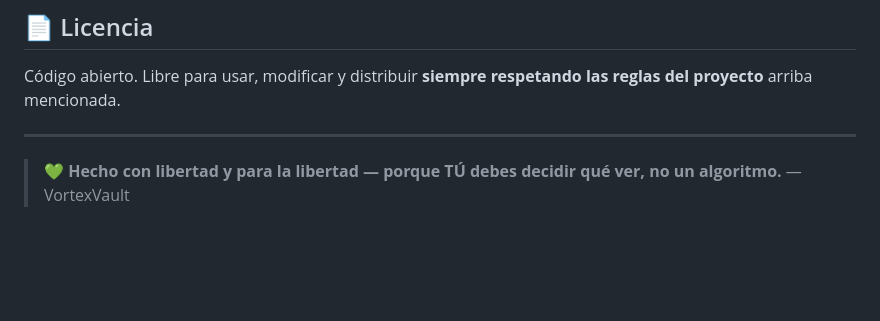
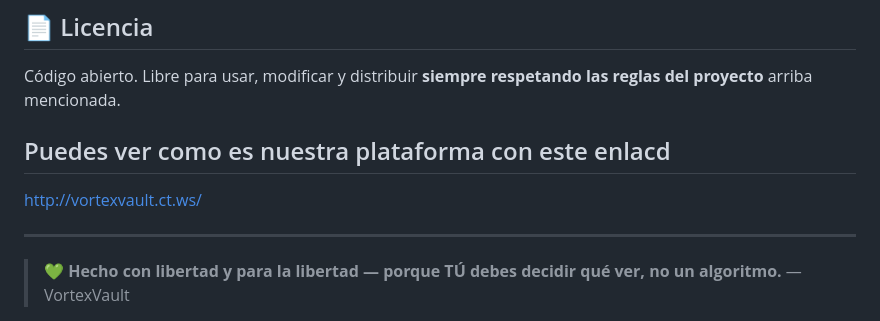
Before and after one commit to poxcorporation/VortexVault, a Markdown page: README.md, the part around the change. GitHub-like rendering; blank space fills up the shorter version.

```diff
--- a/README.md
+++ b/README.md
@@ -131,6 +131,9 @@ VortexVault no te dice qué publicar, cómo verte ni a quién dirigirte. No te r
 
 Código abierto. Libre para usar, modificar y distribuir **siempre respetando las reglas del proyecto** arriba mencionada.
 
+## Puedes ver como es nuestra plataforma con este enlacd
+http://vortexvault.ct.ws/
+
 ---
 
 > 💚 **Hecho con libertad y para la libertad — porque TÚ debes decidir qué ver, no un algoritmo.** — VortexVault
```
